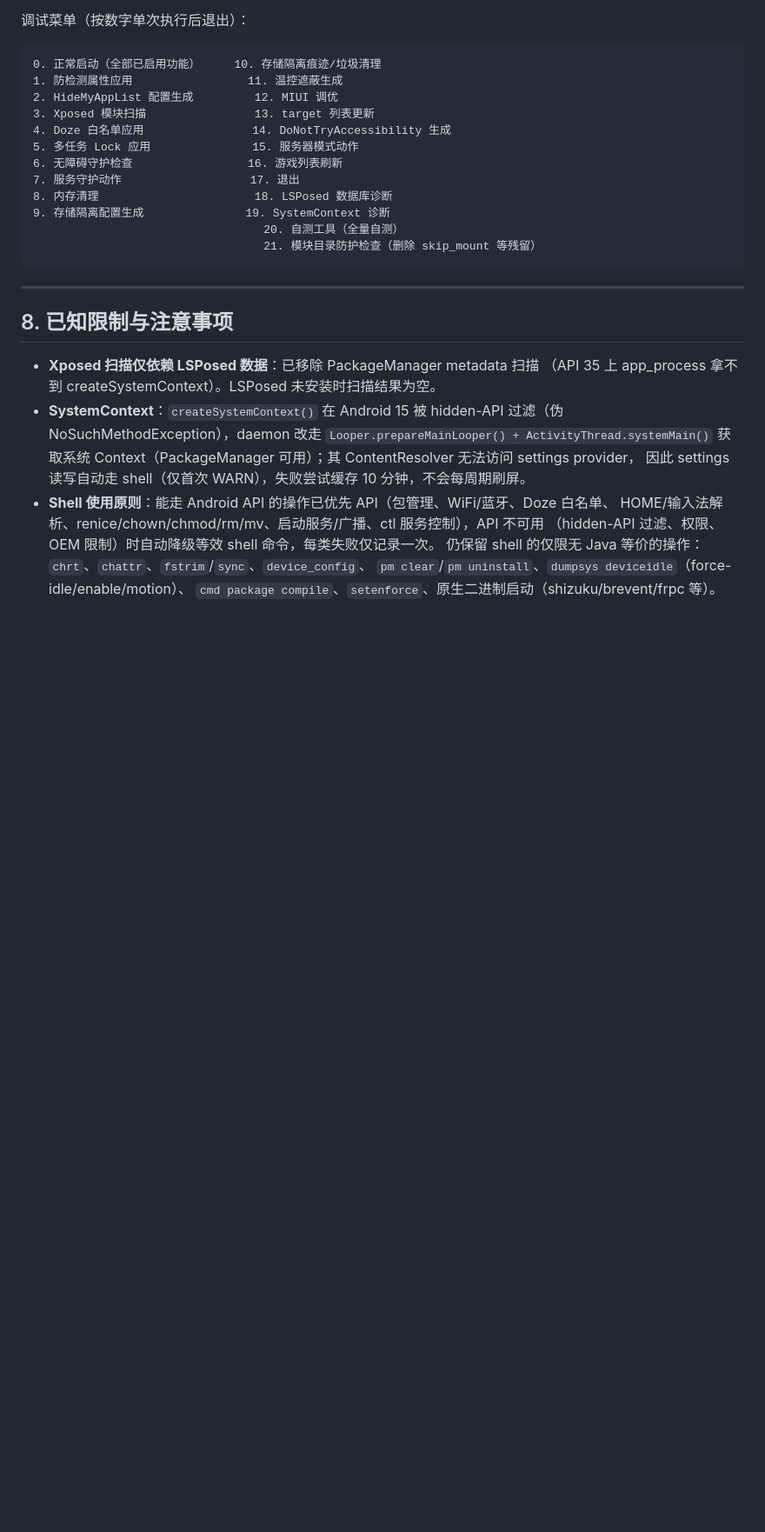
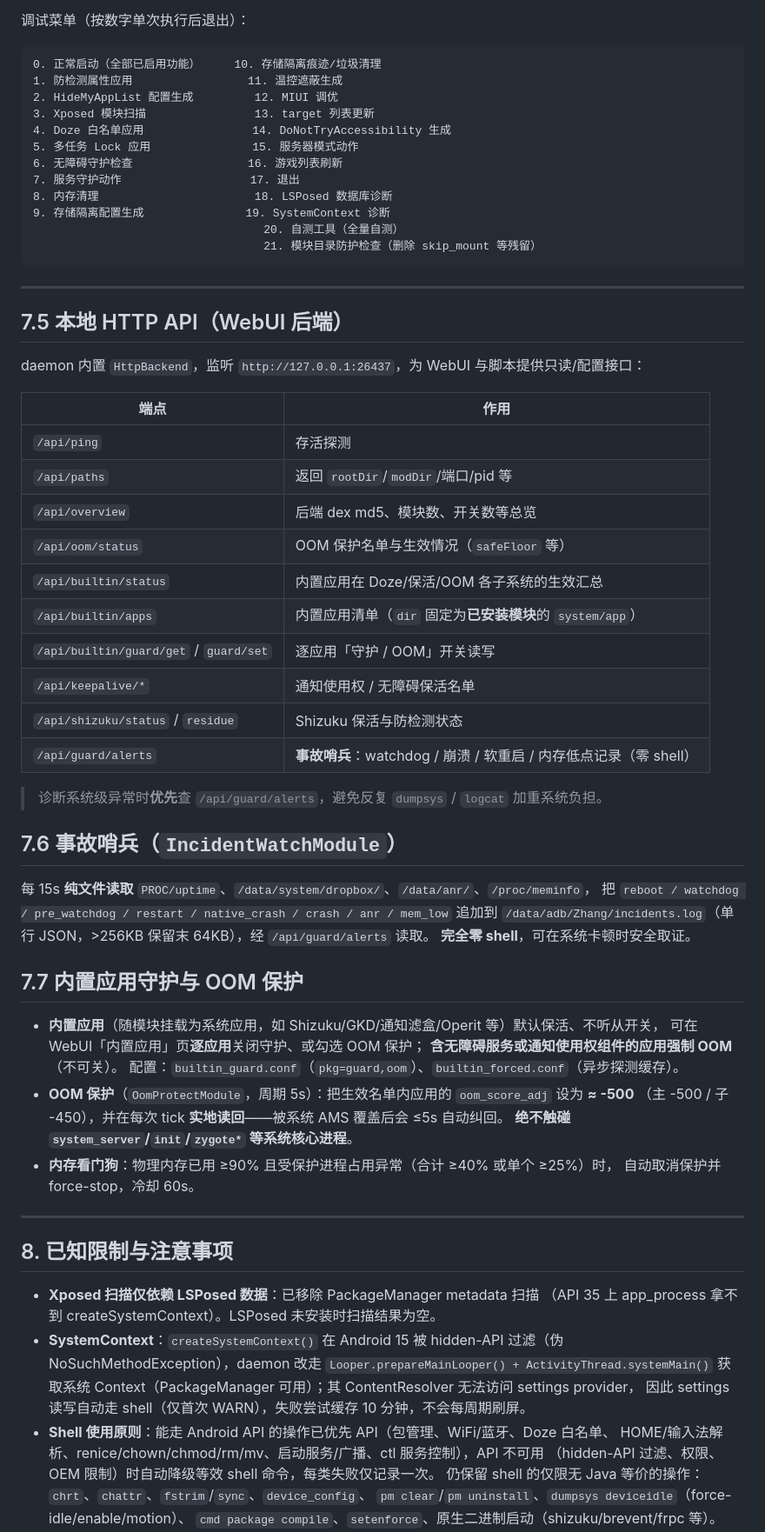
Before and after one commit to FairyXH/ZhangSystemDex, a Markdown page: README.md, the part around one of its changes. Shown at 87% size. GitHub-like rendering; blank space fills up the shorter version.

Commit message:
docs: 新增 ADAPT.md(面向Agent的项目工作手册) + CHANGELOG.md; 更新 README(新增 API/事故哨兵/内置应用守护章节与版本记录, 修复§9拼接)

```diff
--- a/README.md
+++ b/README.md
@@ -256,6 +291,46 @@ HMA 生成/DNTA/target 列表/LSPosed 扫描/MIUI 调优/温控遮蔽），每
 
 ---
 
+## 7.5 本地 HTTP API（WebUI 后端）
+
+daemon 内置 `HttpBackend`，监听 `http://127.0.0.1:26437`，为 WebUI 与脚本提供只读/配置接口：
+
+| 端点 | 作用 |
+|---|---|
+| `/api/ping` | 存活探测 |
+| `/api/paths` | 返回 `rootDir`/`modDir`/端口/pid 等 |
+| `/api/overview` | 后端 dex md5、模块数、开关数等总览 |
+| `/api/oom/status` | OOM 保护名单与生效情况（`safeFloor` 等） |
+| `/api/builtin/status` | 内置应用在 Doze/保活/OOM 各子系统的生效汇总 |
+| `/api/builtin/apps` | 内置应用清单（`dir` 固定为**已安装模块**的 `system/app`） |
+| `/api/builtin/guard/get` / `guard/set` | 逐应用「守护 / OOM」开关读写 |
+| `/api/keepalive/*` | 通知使用权 / 无障碍保活名单 |
+| `/api/shizuku/status` / `residue` | Shizuku 保活与防检测状态 |
+| `/api/guard/alerts` | **事故哨兵**：watchdog / 崩溃 / 软重启 / 内存低点记录（零 shell） |
+
+> 诊断系统级异常时**优先**查 `/api/guard/alerts`，避免反复 `dumpsys` / `logcat` 加重系统负担。
+
+## 7.6 事故哨兵（`IncidentWatchModule`）
+
+每 15s **纯文件读取** `PROC/uptime`、`/data/system/dropbox/`、`/data/anr/`、`/proc/meminfo`，
+把 `reboot / watchdog / pre_watchdog / restart / native_crash / crash / anr / mem_low` 追加到
+`/data/adb/Zhang/incidents.log`（单行 JSON，>256KB 保留末 64KB），经 `/api/guard/alerts` 读取。
+**完全零 shell**，可在系统卡顿时安全取证。
+
+## 7.7 内置应用守护与 OOM 保护
+
+- **内置应用**（随模块挂载为系统应用，如 Shizuku/GKD/通知滤盒/Operit 等）默认保活、不听从开关，
+  可在 WebUI「内置应用」页**逐应用**关闭守护、或勾选 OOM 保护；
+  **含无障碍服务或通知使用权组件的应用强制 OOM**（不可关）。
+  配置：`builtin_guard.conf`（`pkg=guard,oom`）、`builtin_forced.conf`（异步探测缓存）。
+- **OOM 保护**（`OomProtectModule`，周期 5s）：把生效名单内应用的 `oom_score_adj` 设为 **≈ -500**
+  （主 -500 / 子 -450），并在每次 tick **实地读回**——被系统 AMS 覆盖后会 ≤5s 自动纠回。
+  **绝不触碰 `system_server`/`init`/`zygote*` 等系统核心进程**。
+- **内存看门狗**：物理内存已用 ≥90% 且受保护进程占用异常（合计 ≥40% 或单个 ≥25%）时，
+  自动取消保护并 force-stop，冷却 60s。
+
+---
+
 ## 8. 已知限制与注意事项
 
 - **Xposed 扫描仅依赖 LSPosed 数据**：已移除 PackageManager metadata 扫描
```
Also changed, not shown: other parts of README.md (+55 -2 lines), ADAPT.md (added, +337 -0 lines), CHANGELOG.md (added, +71 -0 lines).
